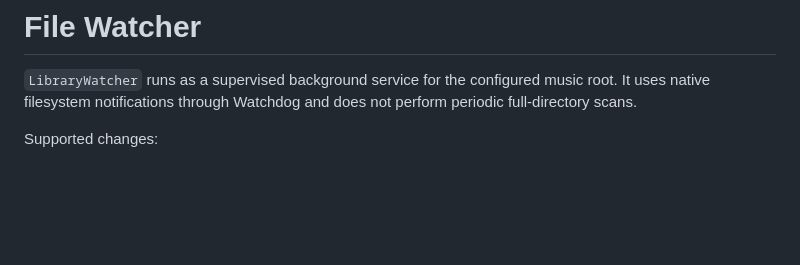
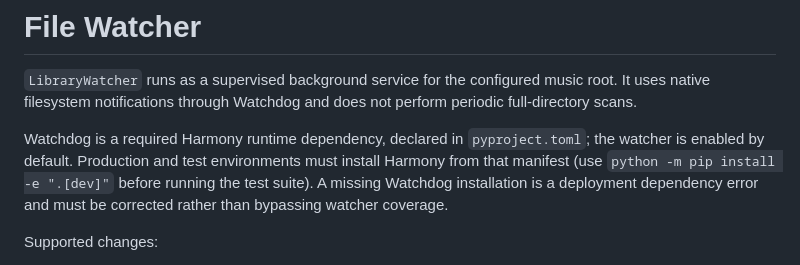
Before and after one commit to azimul-kabir/harmony, a Markdown page: docs/architecture/library.md, the part around the change. Rendered like a GitHub page; blank space fills up the shorter version.

Commit message:
Update documentation for LibraryWatcher and Watchdog
Clarify the requirements for Watchdog installation and its role in LibraryWatcher.

```diff
--- a/docs/architecture/library.md
+++ b/docs/architecture/library.md
@@ -374,6 +374,13 @@ Normal operation should use incremental updates.
 `LibraryWatcher` runs as a supervised background service for the configured
 music root. It uses native filesystem notifications through Watchdog and does
 not perform periodic full-directory scans.
+
+Watchdog is a required Harmony runtime dependency, declared in
+`pyproject.toml`; the watcher is enabled by default. Production and test
+environments must install Harmony from that manifest (use
+`python -m pip install -e ".[dev]"` before running the test suite). A missing
+Watchdog installation is a deployment dependency error and must be corrected
+rather than bypassing watcher coverage.
 
 Supported changes:
 
```
